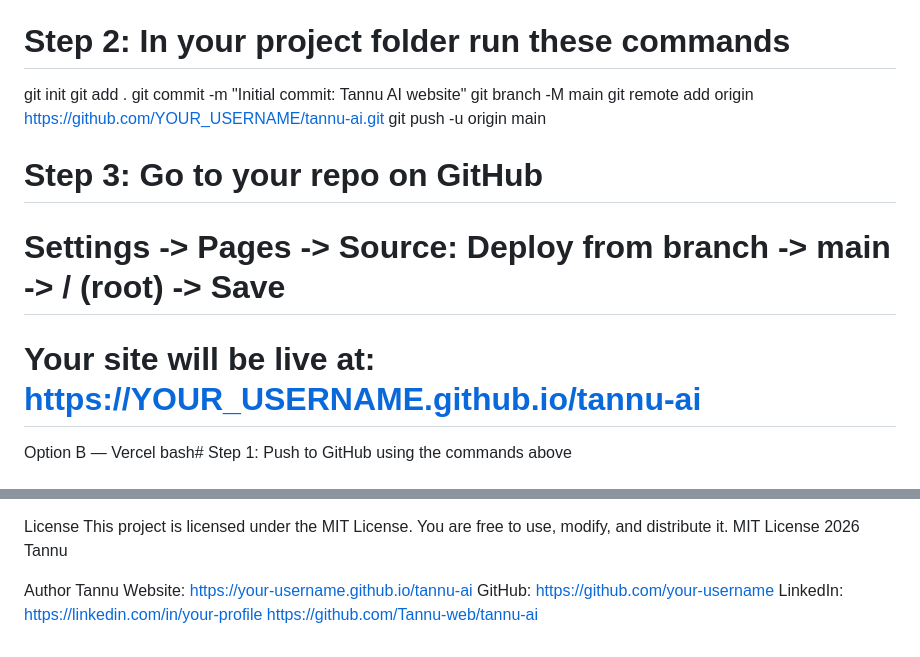
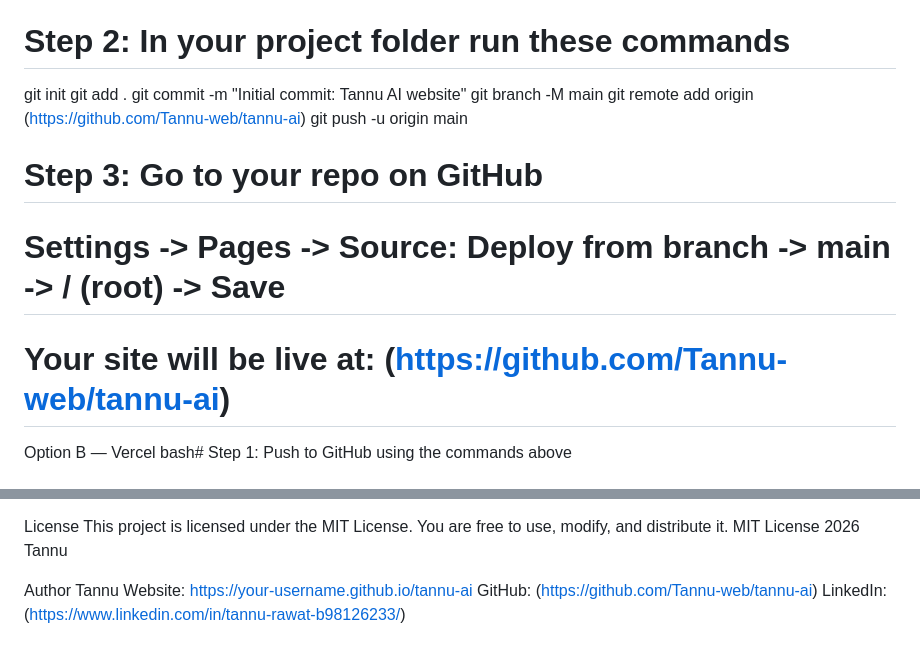
Before and after one commit to Tannu-web/tannu-ai, a Markdown page: README.md, 2 parts joined by grey strips. GitHub-like rendering.

```diff
--- a/README.md
+++ b/README.md
@@ -40,12 +40,12 @@ git init
 git add .
 git commit -m "Initial commit: Tannu AI website"
 git branch -M main
-git remote add origin https://github.com/YOUR_USERNAME/tannu-ai.git
+git remote add origin (https://github.com/Tannu-web/tannu-ai)
 git push -u origin main
 
 # Step 3: Go to your repo on GitHub
 # Settings -> Pages -> Source: Deploy from branch -> main -> / (root) -> Save
-# Your site will be live at: https://YOUR_USERNAME.github.io/tannu-ai
+# Your site will be live at: (https://github.com/Tannu-web/tannu-ai)
 Option B — Vercel
 bash# Step 1: Push to GitHub using the commands above
 
@@ -133,6 +133,5 @@ MIT License 2026 Tannu
 Author
 Tannu
 Website: https://your-username.github.io/tannu-ai
-GitHub: https://github.com/your-username
-LinkedIn: https://linkedin.com/in/your-profile
-https://github.com/Tannu-web/tannu-ai
+GitHub: (https://github.com/Tannu-web/tannu-ai)
+LinkedIn: (https://www.linkedin.com/in/tannu-rawat-b98126233/)
```
